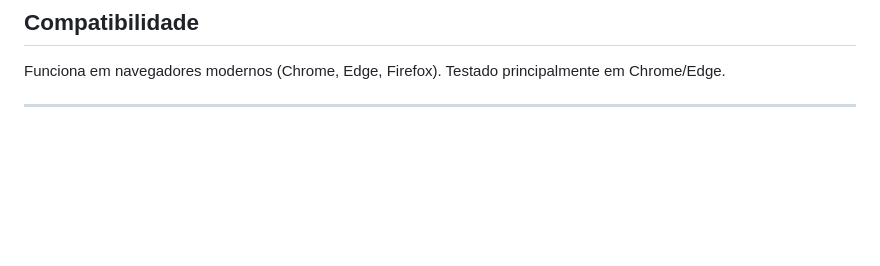
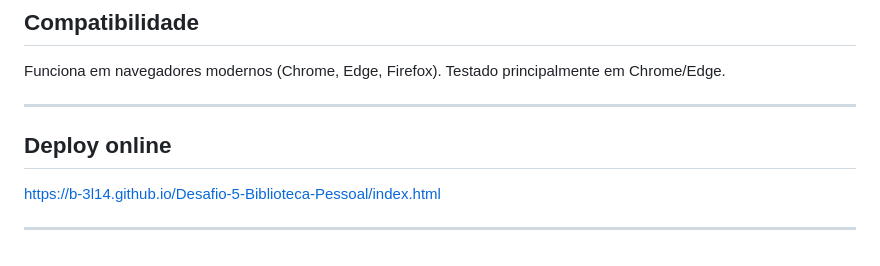
Before and after one commit to B-3L14/Desafio-5-Biblioteca-Pessoal, a Markdown page: README.md, the part around the change. GitHub-like rendering; blank space fills up the shorter version.

Commit message:
Add online deployment section to README

```diff
--- a/README.md
+++ b/README.md
@@ -170,3 +170,8 @@ Também é possível copiar/baixar o conteúdo do `localStorage` (chave `bibliot
 Funciona em navegadores modernos (Chrome, Edge, Firefox). Testado principalmente em Chrome/Edge.
 
 ---
+
+## Deploy online
+https://b-3l14.github.io/Desafio-5-Biblioteca-Pessoal/index.html
+
+---
```
